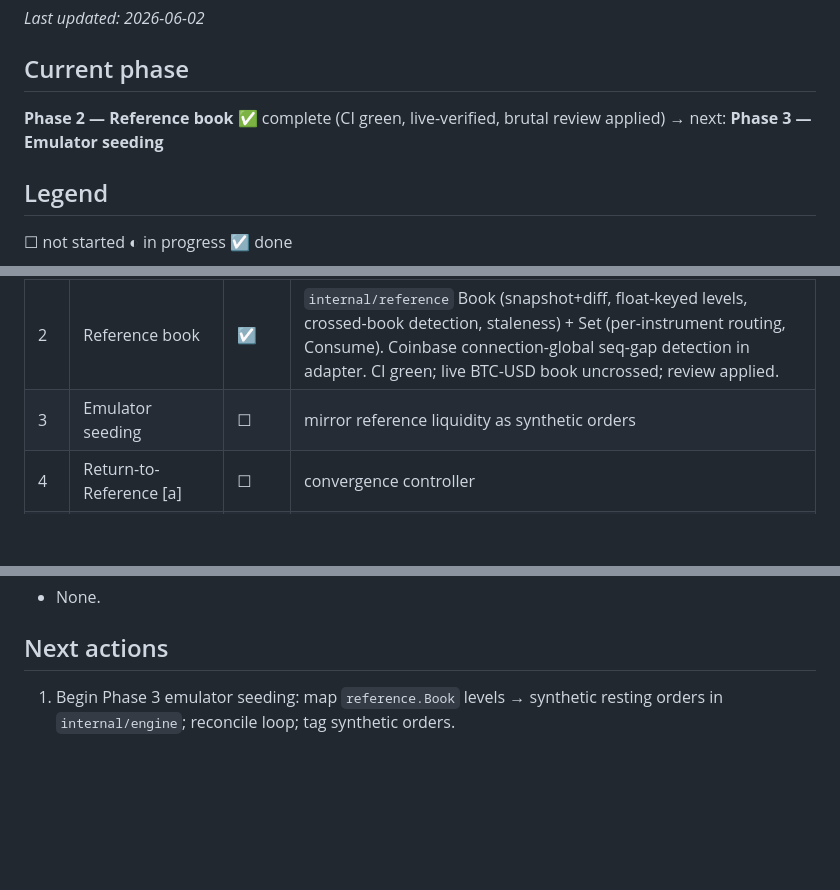
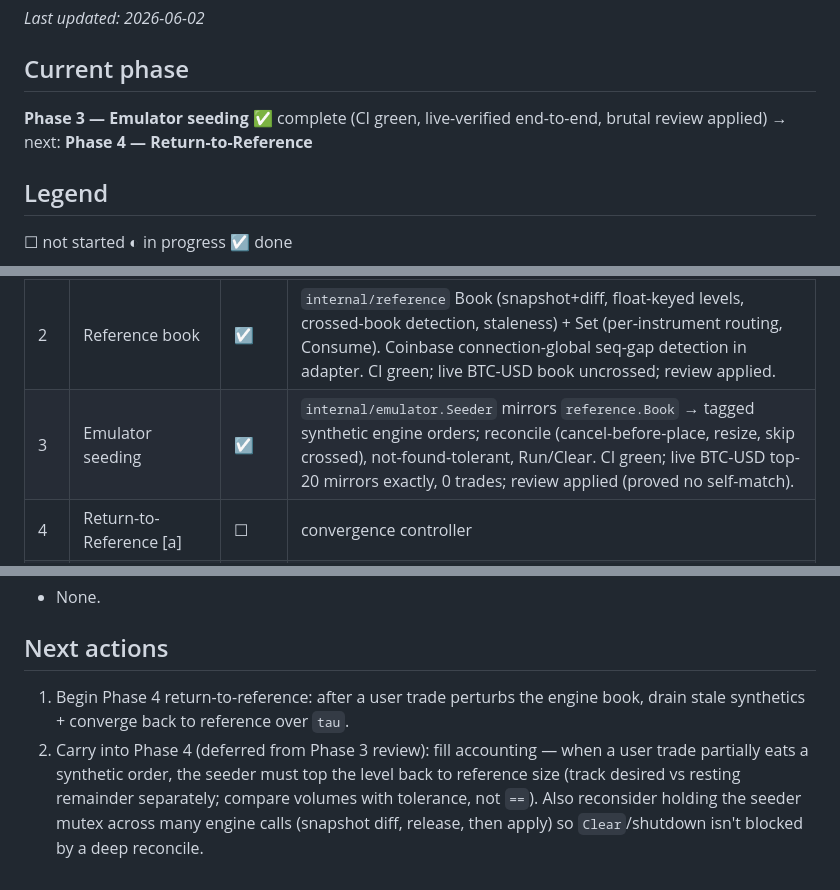
Before and after one commit to zeta1999/crypto-exchange-golang, a Markdown page: STATUS.md, 3 parts joined by grey strips. Rendered like a GitHub page; blank space fills up the shorter version.

Commit message:
docs(status): mark Phase 3 seeding complete; carry fill-accounting to Phase 4
Co-Authored-By: Claude Opus 4.8 (1M context) <noreply@anthropic.com>

```diff
--- a/STATUS.md
+++ b/STATUS.md
@@ -3,7 +3,7 @@
 _Last updated: 2026-06-02_
 
 ## Current phase
-**Phase 2 — Reference book** ✅ complete (CI green, live-verified, brutal review applied) → next: **Phase 3 — Emulator seeding**
+**Phase 3 — Emulator seeding** ✅ complete (CI green, live-verified end-to-end, brutal review applied) → next: **Phase 4 — Return-to-Reference**
 
 ## Legend
 ☐ not started ◐ in progress ☑ done
@@ -14,7 +14,7 @@ _Last updated: 2026-06-02_
 | 0 | Foundations, CI, docs | ☑ | docs + `ci.sh` + Makefile committed; baseline CI **green**; brutal review done + fixes applied |
 | 1 | Feed ingestion layer | ☑ | channel-based `feed.Source`; Binance @trade+@depth20, Coinbase market_trades + from-scratch level2; replay+record; `cmd/feedcat`. CI green; **live-verified** both venues + deterministic replay; brutal review applied (determinism, book-integrity, liveness/reconnect, lifecycle test). |
 | 2 | Reference book | ☑ | `internal/reference` Book (snapshot+diff, float-keyed levels, crossed-book detection, staleness) + Set (per-instrument routing, Consume). Coinbase connection-global seq-gap detection in adapter. CI green; live BTC-USD book uncrossed; review applied. |
-| 3 | Emulator seeding | ☐ | mirror reference liquidity as synthetic orders |
+| 3 | Emulator seeding | ☑ | `internal/emulator.Seeder` mirrors `reference.Book` → tagged synthetic engine orders; reconcile (cancel-before-place, resize, skip crossed), not-found-tolerant, Run/Clear. CI green; live BTC-USD top-20 mirrors exactly, 0 trades; review applied (proved no self-match). |
 | 4 | Return-to-Reference [a] | ☐ | convergence controller |
 | 5 | Trade replay sync | ☐ | inject real tape in sync |
 | 6 | Configurable toxicity [b] | ☐ | Kyle λ + VPIN, weighting knobs |
@@ -59,5 +59,11 @@ _Last updated: 2026-06-02_
 - None.
 
 ## Next actions
-1. Begin Phase 3 emulator seeding: map `reference.Book` levels → synthetic
-   resting orders in `internal/engine`; reconcile loop; tag synthetic orders.
+1. Begin Phase 4 return-to-reference: after a user trade perturbs the engine
+   book, drain stale synthetics + converge back to reference over `tau`.
+2. Carry into Phase 4 (deferred from Phase 3 review): fill accounting — when a
+   user trade partially eats a synthetic order, the seeder must top the level
+   back to reference size (track desired vs resting remainder separately;
+   compare volumes with tolerance, not `==`). Also reconsider holding the
+   seeder mutex across many engine calls (snapshot diff, release, then apply)
+   so `Clear`/shutdown isn't blocked by a deep reconcile.
```
Also changed, not shown: TODO.md (+8 -4 lines).
